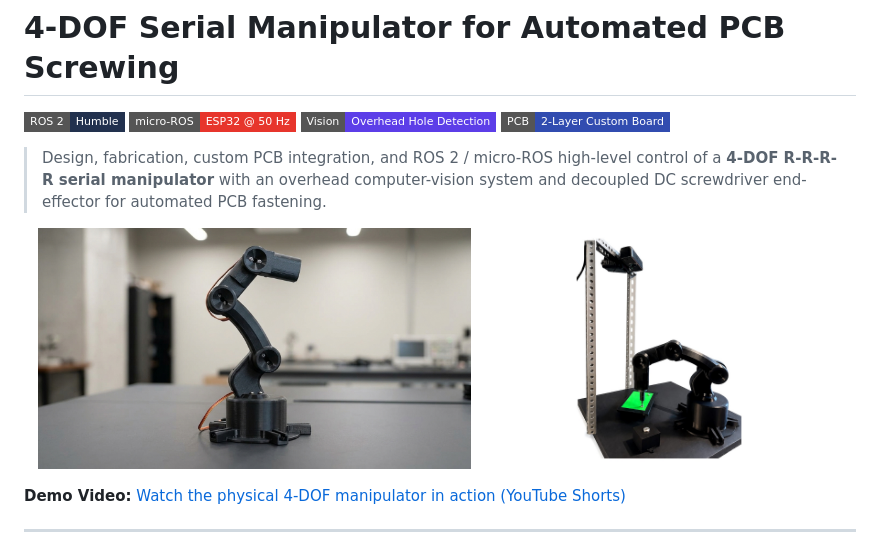
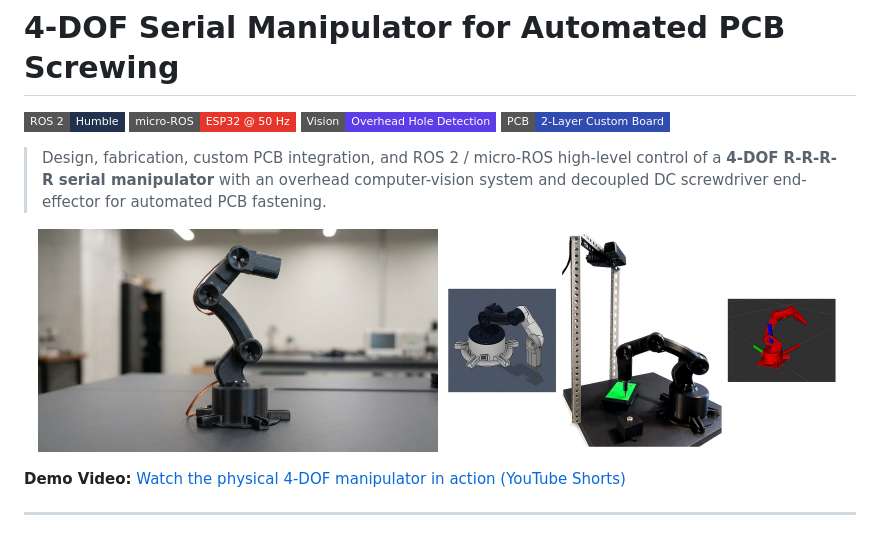
Before and after one commit to sergio-beltran-abalos/4dof-pcb-screwing-manipulator, a Markdown page: README.md, the part around the change. GitHub-like rendering; pictures changed too: assets/4dof_pipeline_hero.jpg (added); badges without logos.

Commit message:
Feature Option 1 arm hero and Option 3 CAD-Physical-RViz2 pipeline banner

```diff
--- a/README.md
+++ b/README.md
@@ -8,8 +8,8 @@
 > Design, fabrication, custom PCB integration, and ROS 2 / micro-ROS high-level control of a **4-DOF R-R-R-R serial manipulator** with an overhead computer-vision system and decoupled DC screwdriver end-effector for automated PCB fastening.
 
 <p align="center">
-  <img src="assets/4dof_arm_hero.jpg" alt="4-DOF Serial Manipulator Physical Prototype" width="52%" />
-  <img src="assets/prototype_station.jpg" alt="Complete 4-DOF PCB Screwing Station with Overhead Vision" width="44%" />
+  <img src="assets/4dof_arm_hero.jpg" alt="4-DOF Serial Manipulator Physical Prototype" width="48%" />
+  <img src="assets/4dof_pipeline_hero.jpg" alt="4-DOF Engineering Pipeline: CAD, Physical Station and RViz2 Digital Twin" width="48%" />
 </p>
 
 **Demo Video:** [Watch the physical 4-DOF manipulator in action (YouTube Shorts)](https://youtube.com/shorts/tFkdfhnoOUY?feature=share)
```
